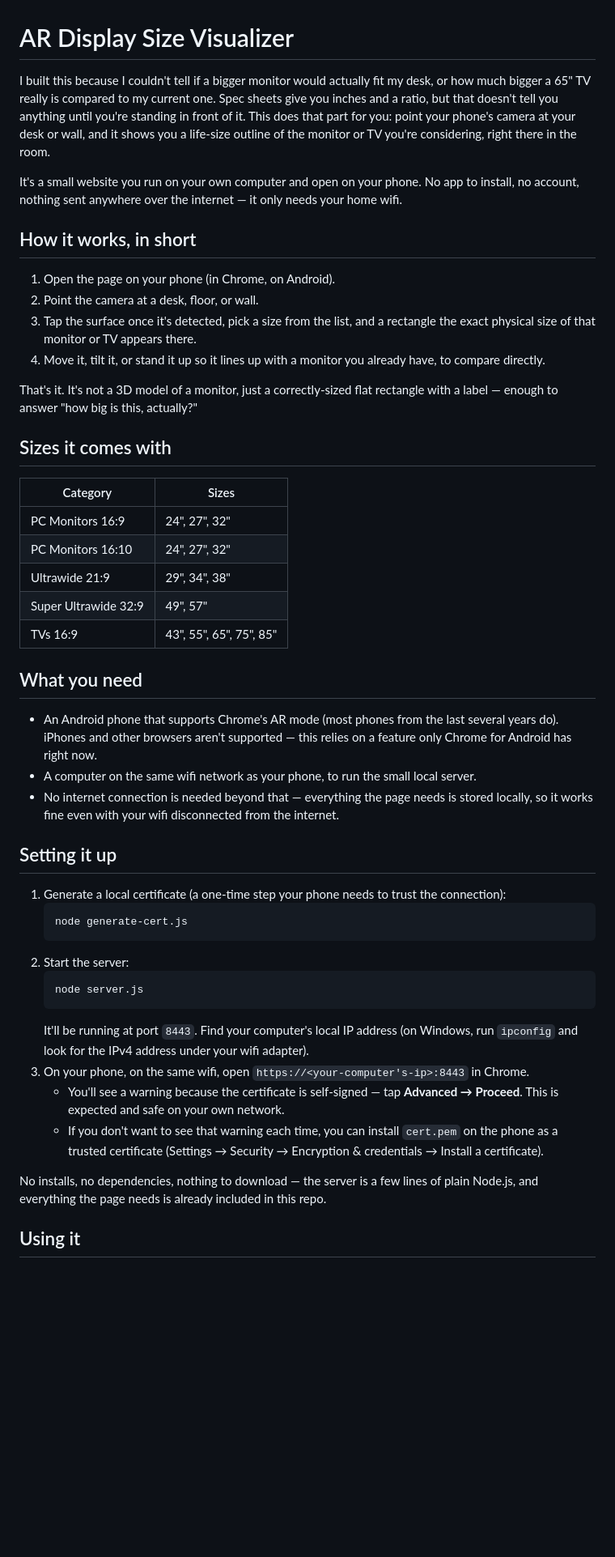
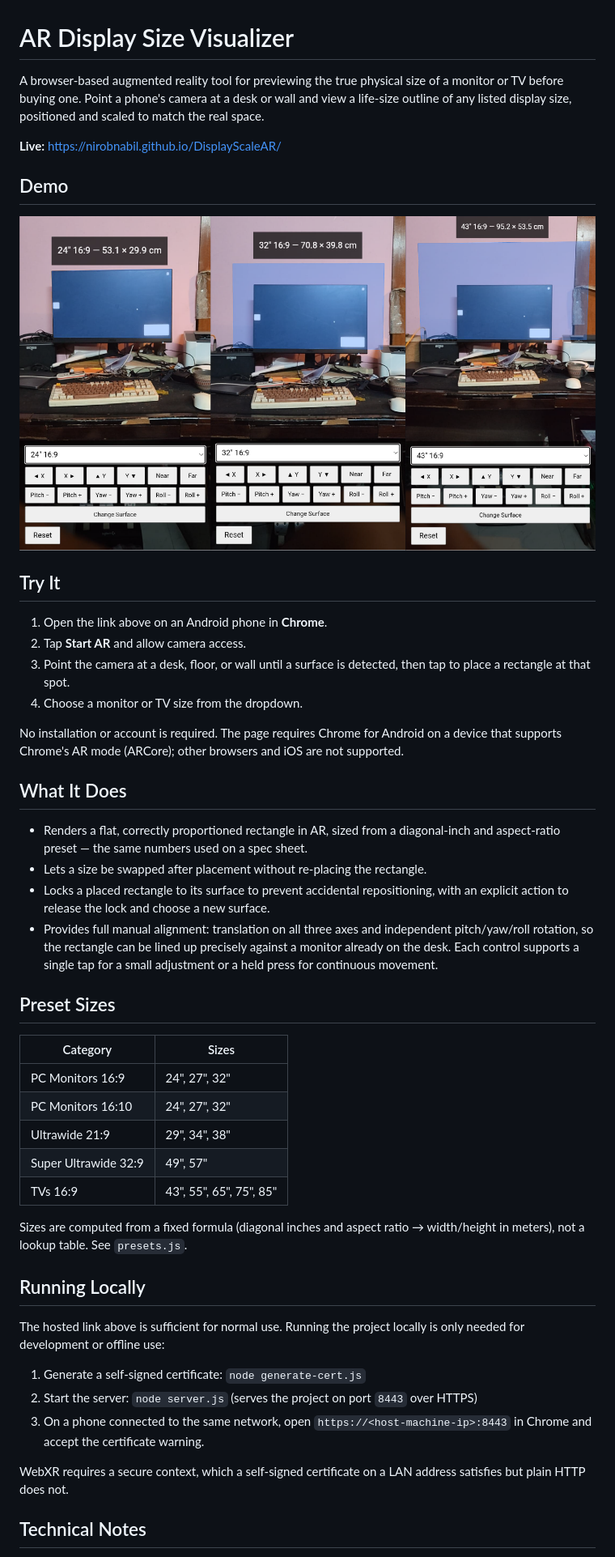
Before and after one commit to NirobNabil/DisplayScaleAR, a Markdown page: README.md, the part around the change printed below. Shown: that part at 81% size. Drawn GitHub-style; pictures changed too: demo.png (added); blank space fills up the shorter version.

````diff
--- a/README.md
+++ b/README.md
@@ -1,19 +1,30 @@
 # AR Display Size Visualizer
 
-I built this because I couldn't tell if a bigger monitor would actually fit my desk, or how much bigger a 65" TV really is compared to my current one. Spec sheets give you inches and a ratio, but that doesn't tell you anything until you're standing in front of it. This does that part for you: point your phone's camera at your desk or wall, and it shows you a life-size outline of the monitor or TV you're considering, right there in the room.
+A browser-based augmented reality tool for previewing the true physical size of a monitor or TV before buying one. Point a phone's camera at a desk or wall and view a life-size outline of any listed display size, positioned and scaled to match the real space.
 
-It's a small website you run on your own computer and open on your phone. No app to install, no account, nothing sent anywhere over the internet — it only needs your home wifi.
+**Live:** https://nirobnabil.github.io/DisplayScaleAR/
 
-## How it works, in short
+## Demo
 
-1. Open the page on your phone (in Chrome, on Android).
-2. Point the camera at a desk, floor, or wall.
-3. Tap the surface once it's detected, pick a size from the list, and a rectangle the exact physical size of that monitor or TV appears there.
-4. Move it, tilt it, or stand it up so it lines up with a monitor you already have, to compare directly.
+![Demo screenshots showing the app placing, rotating, and aligning a rectangle over a desk](demo.png)
 
-That's it. It's not a 3D model of a monitor, just a correctly-sized flat rectangle with a label — enough to answer "how big is this, actually?"
+## Try It
 
-## Sizes it comes with
+1. Open the link above on an Android phone in **Chrome**.
+2. Tap **Start AR** and allow camera access.
+3. Point the camera at a desk, floor, or wall until a surface is detected, then tap to place a rectangle at that spot.
+4. Choose a monitor or TV size from the dropdown.
+
+No installation or account is required. The page requires Chrome for Android on a device that supports Chrome's AR mode (ARCore); other browsers and iOS are not supported.
+
+## What It Does
+
+- Renders a flat, correctly proportioned rectangle in AR, sized from a diagonal-inch and aspect-ratio preset — the same numbers used on a spec sheet.
+- Lets a size be swapped after placement without re-placing the rectangle.
+- Locks a placed rectangle to its surface to prevent accidental repositioning, with an explicit action to release the lock and choose a new surface.
+- Provides full manual alignment: translation on all three axes and independent pitch/yaw/roll rotation, so the rectangle can be lined up precisely against a monitor already on the desk. Each control supports a single tap for a small adjustment or a held press for continuous movement.
+
+## Preset Sizes
 
 | Category | Sizes |
 |---|---|
@@ -23,28 +34,17 @@ That's it. It's not a 3D model of a monitor, just a correctly-sized flat rectang
 | Super Ultrawide 32:9 | 49", 57" |
 | TVs 16:9 | 43", 55", 65", 75", 85" |
 
-## What you need
+Sizes are computed from a fixed formula (diagonal inches and aspect ratio → width/height in meters), not a lookup table. See `presets.js`.
 
-- An Android phone that supports Chrome's AR mode (most phones from the last several years do). iPhones and other browsers aren't supported — this relies on a feature only Chrome for Android has right now.
-- A computer on the same wifi network as your phone, to run the small local server.
-- No internet connection is needed beyond that — everything the page needs is stored locally, so it works fine even with your wifi disconnected from the internet.
+## Running Locally
 
-## Setting it up
+The hosted link above is sufficient for normal use. Running the project locally is only needed for development or offline use:
 
-1. Generate a local certificate (a one-time step your phone needs to trust the connection):
-   ```
-   node generate-cert.js
-   ```
-2. Start the server:
-   ```
-   node server.js
-   ```
-   It'll be running at port `8443`. Find your computer's local IP address (on Windows, run `ipconfig` and look for the IPv4 address under your wifi adapter).
-3. On your phone, on the same wifi, open `https://<your-computer's-ip>:8443` in Chrome.
-   - You'll see a warning because the certificate is self-signed — tap **Advanced → Proceed**. This is expected and safe on your own network.
-   - If you don't want to see that warning each time, you can install `cert.pem` on the phone as a trusted certificate (Settings → Security → Encryption & credentials → Install a certificate).
+1. Generate a self-signed certificate: `node generate-cert.js`
+2. Start the server: `node server.js` (serves the project on port `8443` over HTTPS)
+3. On a phone connected to the same network, open `https://<host-machine-ip>:8443` in Chrome and accept the certificate warning.
 
-No installs, no dependencies, nothing to download — the server is a few lines of plain Node.js, and everything the page needs is already included in this repo.
+WebXR requires a secure context, which a self-signed certificate on a LAN address satisfies but plain HTTP does not.
 
-## Using it
+## Technical Notes
 
````
Also changed, not shown: other parts of README.md (+8 -26 lines), 4 other files.
